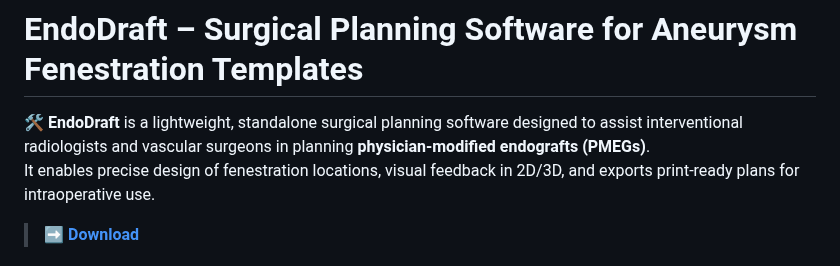
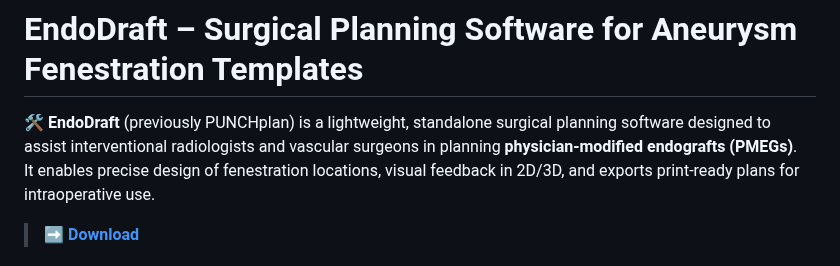
Before and after one commit to BenBalder/EndoDraft, a Markdown page: README.md, the part around the change. Rendered like a GitHub page.

```diff
--- a/README.md
+++ b/README.md
@@ -1,6 +1,6 @@
 # EndoDraft – Surgical Planning Software for Aneurysm Fenestration Templates
 
-🛠️ **EndoDraft** is a lightweight, standalone surgical planning software designed to assist interventional radiologists and vascular surgeons in planning **physician-modified endografts (PMEGs)**.
+🛠️ **EndoDraft** (previously PUNCHplan) is a lightweight, standalone surgical planning software designed to assist interventional radiologists and vascular surgeons in planning **physician-modified endografts (PMEGs)**.
 It enables precise design of fenestration locations, visual feedback in 2D/3D, and exports print-ready plans for intraoperative use.
 > **➡️ [Download](#-download)**
 ---
```
